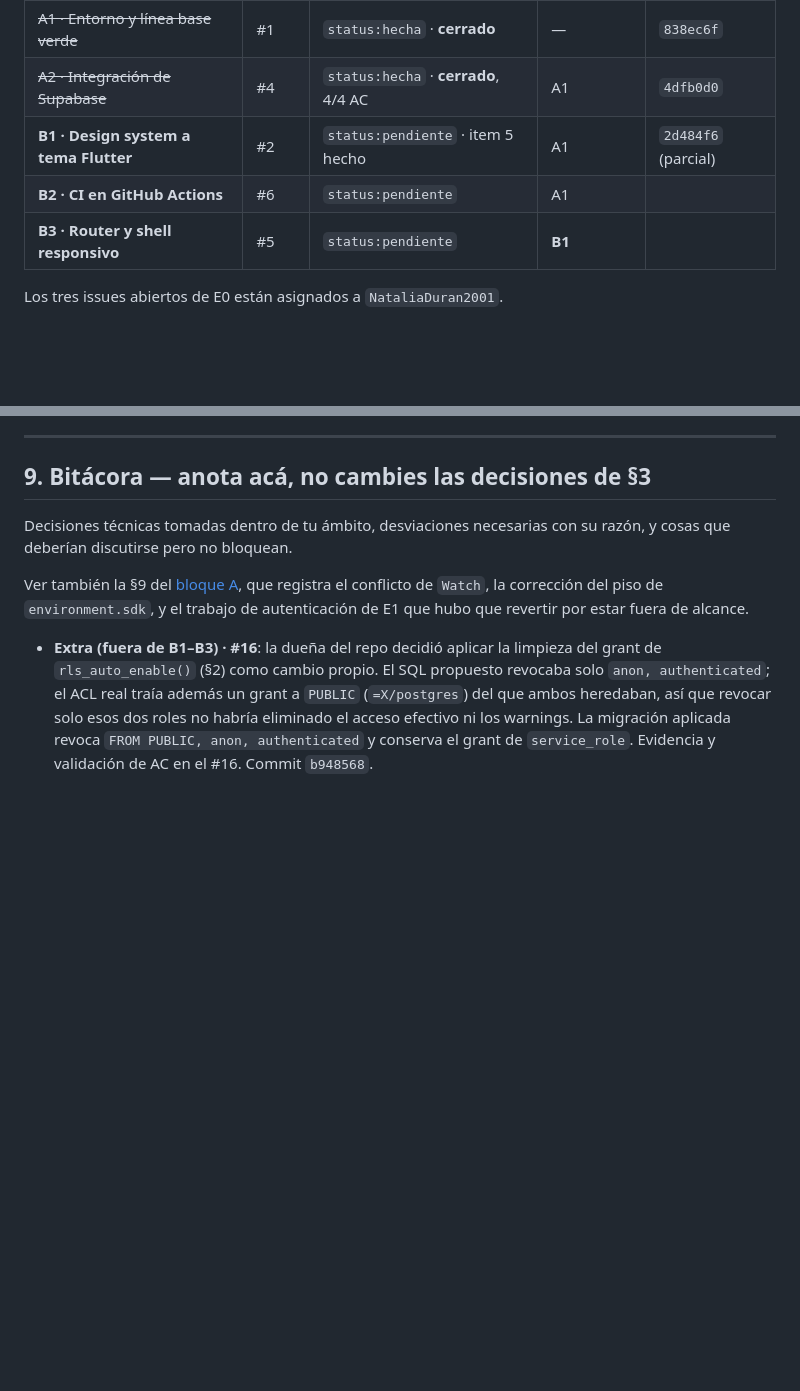
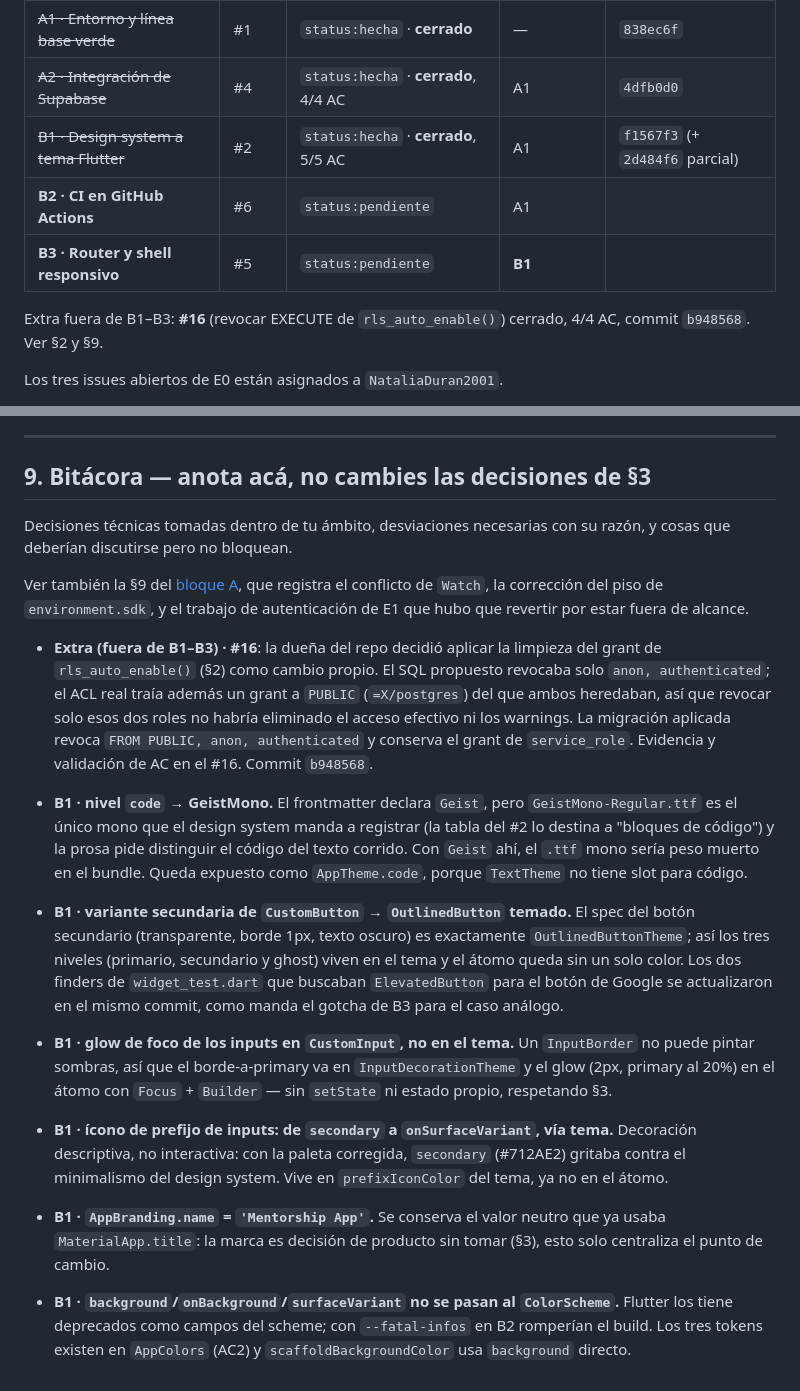
Before and after one commit to NataliaDuran2001/mentorship-platform-tech, a Markdown page: docs/HANDOFF-E0-BLOQUE-B.md, 2 parts joined by grey strips. GitHub-like rendering; blank space fills up the shorter version.

Commit message:
docs: registrar B1 hecha y sus decisiones en el handoff
Co-Authored-By: Claude Fable 5 <noreply@anthropic.com>

```diff
--- a/docs/HANDOFF-E0-BLOQUE-B.md
+++ b/docs/HANDOFF-E0-BLOQUE-B.md
@@ -200,9 +200,12 @@ Estado al momento de escribir este documento. **No es autoritativo**.
 |---|---|---|---|---|
 | ~~A1 · Entorno y línea base verde~~ | #1 | `status:hecha` · **cerrado** | — | `838ec6f` |
 | ~~A2 · Integración de Supabase~~ | #4 | `status:hecha` · **cerrado**, 4/4 AC | A1 | `4dfb0d0` |
-| **B1 · Design system a tema Flutter** | #2 | `status:pendiente` · item 5 hecho | A1 | `2d484f6` (parcial) |
+| ~~B1 · Design system a tema Flutter~~ | #2 | `status:hecha` · **cerrado**, 5/5 AC | A1 | `f1567f3` (+ `2d484f6` parcial) |
 | **B2 · CI en GitHub Actions** | #6 | `status:pendiente` | A1 | |
 | **B3 · Router y shell responsivo** | #5 | `status:pendiente` | **B1** | |
+
+Extra fuera de B1–B3: **#16** (revocar EXECUTE de `rls_auto_enable()`) cerrado,
+4/4 AC, commit `b948568`. Ver §2 y §9.
 
 Los tres issues abiertos de E0 están asignados a `NataliaDuran2001`.
 
@@ -541,3 +544,32 @@ de autenticación de E1 que hubo que revertir por estar fuera de alcance.
   roles no habría eliminado el acceso efectivo ni los warnings. La migración
   aplicada revoca `FROM PUBLIC, anon, authenticated` y conserva el grant de
   `service_role`. Evidencia y validación de AC en el #16. Commit `b948568`.
+
+- **B1 · nivel `code` → GeistMono.** El frontmatter declara `Geist`, pero
+  `GeistMono-Regular.ttf` es el único mono que el design system manda a
+  registrar (la tabla del #2 lo destina a "bloques de código") y la prosa pide
+  distinguir el código del texto corrido. Con `Geist` ahí, el `.ttf` mono sería
+  peso muerto en el bundle. Queda expuesto como `AppTheme.code`, porque
+  `TextTheme` no tiene slot para código.
+- **B1 · variante secundaria de `CustomButton` → `OutlinedButton` temado.** El
+  spec del botón secundario (transparente, borde 1px, texto oscuro) es
+  exactamente `OutlinedButtonTheme`; así los tres niveles (primario, secundario
+  y ghost) viven en el tema y el átomo queda sin un solo color. Los dos finders
+  de `widget_test.dart` que buscaban `ElevatedButton` para el botón de Google
+  se actualizaron en el mismo commit, como manda el gotcha de B3 para el caso
+  análogo.
+- **B1 · glow de foco de los inputs en `CustomInput`, no en el tema.** Un
+  `InputBorder` no puede pintar sombras, así que el borde-a-primary va en
+  `InputDecorationTheme` y el glow (2px, primary al 20%) en el átomo con
+  `Focus` + `Builder` — sin `setState` ni estado propio, respetando §3.
+- **B1 · ícono de prefijo de inputs: de `secondary` a `onSurfaceVariant`, vía
+  tema.** Decoración descriptiva, no interactiva: con la paleta corregida,
+  `secondary` (#712AE2) gritaba contra el minimalismo del design system. Vive
+  en `prefixIconColor` del tema, ya no en el átomo.
+- **B1 · `AppBranding.name` = `'Mentorship App'`.** Se conserva el valor neutro
+  que ya usaba `MaterialApp.title`: la marca es decisión de producto sin tomar
+  (§3), esto solo centraliza el punto de cambio.
+- **B1 · `background`/`onBackground`/`surfaceVariant` no se pasan al
+  `ColorScheme`.** Flutter los tiene deprecados como campos del scheme; con
+  `--fatal-infos` en B2 romperían el build. Los tres tokens existen en
+  `AppColors` (AC2) y `scaffoldBackgroundColor` usa `background` directo.
```
